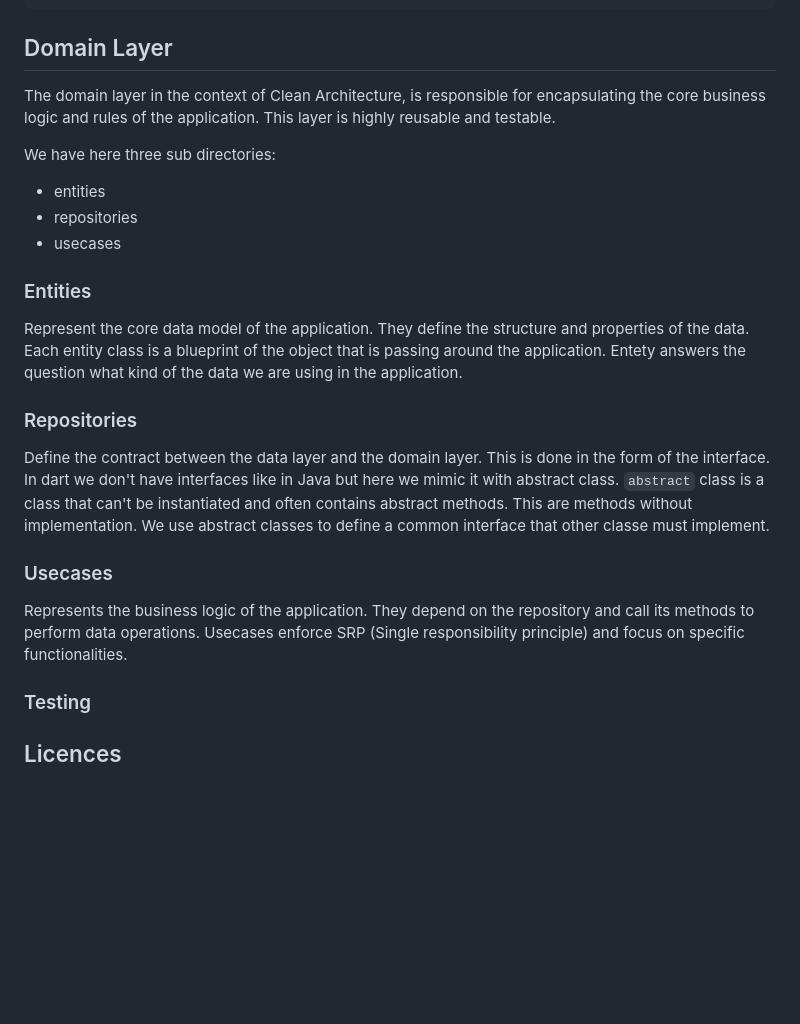
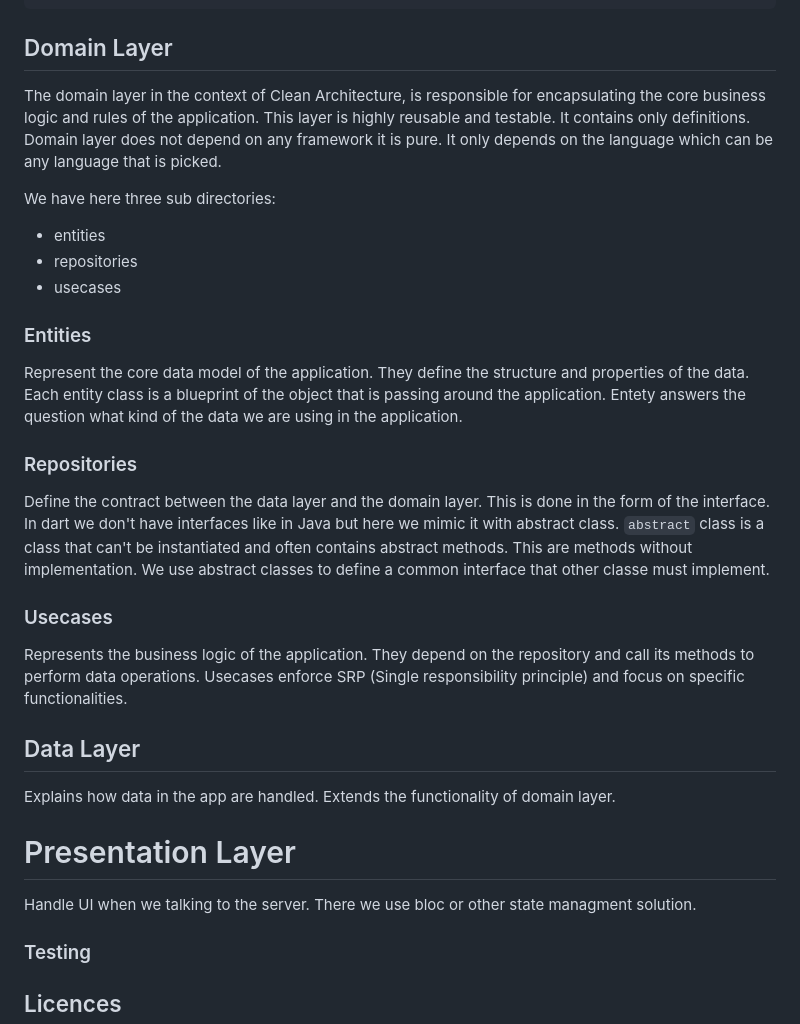
Before and after one commit to grusic91/dashboard_bloc_tdd, a Markdown page: README.md, the part around the change. Rendered like a GitHub page; blank space fills up the shorter version.

Commit message:
updates documentation.

````diff
--- a/README.md
+++ b/README.md
@@ -105,7 +105,7 @@ try {
 ```
 
 ## Domain Layer
-The domain layer in the context of Clean Architecture, is responsible for encapsulating the core business logic and rules of the application. This layer is highly reusable and testable.
+The domain layer in the context of Clean Architecture, is responsible for encapsulating the core business logic and rules of the application. This layer is highly reusable and testable. It contains only definitions. Domain layer does not depend on any framework it is pure. It only depends on the language which can be any language that is picked.
 
 We have here three sub directories:
  - entities
@@ -115,6 +115,7 @@ We have here three sub directories:
 ### Entities
 Represent the core data model of the application. They define the structure and properties of the data. Each entity class is a blueprint of the object that is passing around the application. Entety answers the question what kind of the data we are using in the application.
 
+
 ### Repositories
 Define the contract between the data layer and the domain layer. This is done in the form of the interface. In dart we don't have interfaces like in Java but here we mimic it with abstract class.
 `abstract` class is a class that can't be instantiated and often contains abstract methods. This are methods without implementation. We use abstract classes to define a common interface that other classe must implement.
@@ -122,6 +123,12 @@ Define the contract between the data layer and the domain layer. This is done in
 ### Usecases
 Represents the business logic of the application. They depend on the repository and call its methods to perform data operations. Usecases enforce SRP (Single responsibility principle) and focus on specific functionalities.
 
+## Data Layer
+Explains how data in the app are handled. Extends the functionality of domain layer.
+
+# Presentation Layer
+Handle UI when we talking to the server. There we use bloc or other state managment solution.
+
 ### Testing
 
 ## Licences
````
